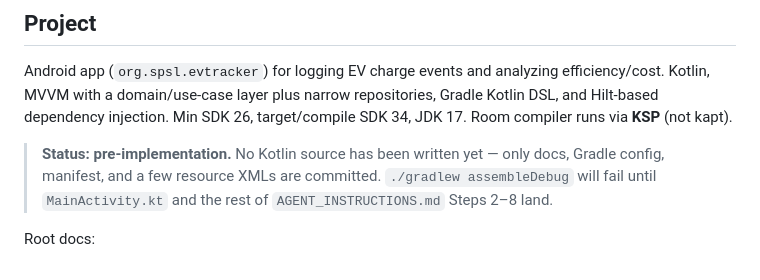
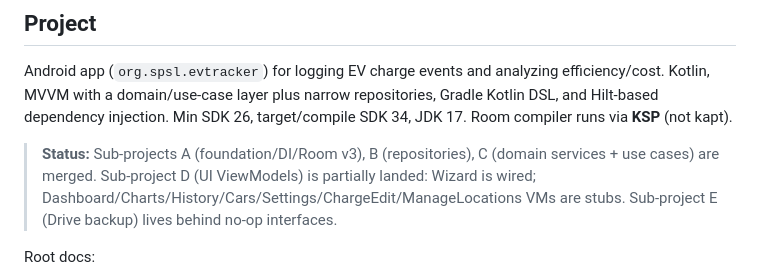
Before and after one commit to SPS-L/joulie, a Markdown page: CLAUDE.md, the part around the change. Drawn GitHub-style.

Commit message:
docs: refresh CLAUDE.md status — A/B/C merged, D in progress, E pending
The previous "pre-implementation, no Kotlin source" status was misleading
since Sub-projects A, B, and C have all merged. Replaces the block with
a clear breakdown of what's landed and what's stubbed so future agents
do not chase a non-existent greenfield.

```diff
--- a/CLAUDE.md
+++ b/CLAUDE.md
@@ -6,7 +6,7 @@ This file provides guidance to Claude Code (claude.ai/code) when working with co
 
 Android app (`org.spsl.evtracker`) for logging EV charge events and analyzing efficiency/cost. Kotlin, MVVM with a domain/use-case layer plus narrow repositories, Gradle Kotlin DSL, and Hilt-based dependency injection. Min SDK 26, target/compile SDK 34, JDK 17. Room compiler runs via **KSP** (not kapt).
 
-> **Status: pre-implementation.** No Kotlin source has been written yet — only docs, Gradle config, manifest, and a few resource XMLs are committed. `./gradlew assembleDebug` will fail until `MainActivity.kt` and the rest of `AGENT_INSTRUCTIONS.md` Steps 2–8 land.
+> **Status:** Sub-projects A (foundation/DI/Room v3), B (repositories), C (domain services + use cases) are merged. Sub-project D (UI ViewModels) is partially landed: Wizard is wired; Dashboard/Charts/History/Cars/Settings/ChargeEdit/ManageLocations VMs are stubs. Sub-project E (Drive backup) lives behind no-op interfaces.
 
 Root docs:
 - `DESIGN.md` — canonical product + technical spec (v3). Source of truth when in conflict with anything else.
```
